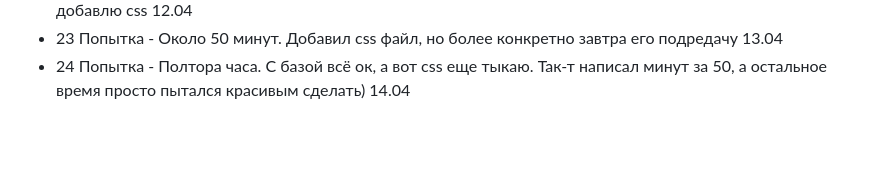
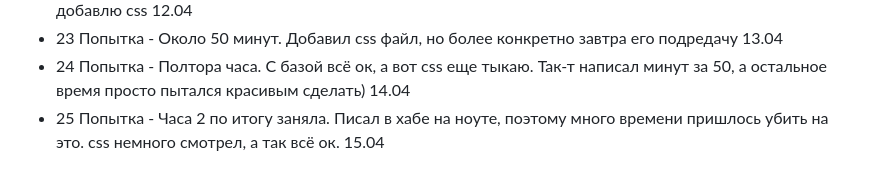
Before and after one commit to FreseFeaa/DemoExamAttempts, a Markdown page: README.md, the part around the change. Drawn GitHub-style; blank space fills up the shorter version.

```diff
--- a/README.md
+++ b/README.md
@@ -208,3 +208,4 @@ fastapi dev main.py
 - 22 Попытка - Чуть меньше часа, всё ок, ничего не подсмотрел. Фильтрацию смог сам написать. Завтра мб добавлю css 12.04
 - 23 Попытка - Около 50 минут. Добавил css файл, но более конкретно завтра его подредачу 13.04
 - 24 Попытка - Полтора часа. С базой всё ок, а вот css еще тыкаю. Так-т написал минут за 50, а остальное время просто пытался красивым сделать) 14.04
+- 25 Попытка - Часа 2 по итогу заняла. Писал в хабе на ноуте, поэтому много времени пришлось убить на это. css немного смотрел, а так всё ок. 15.04
```
